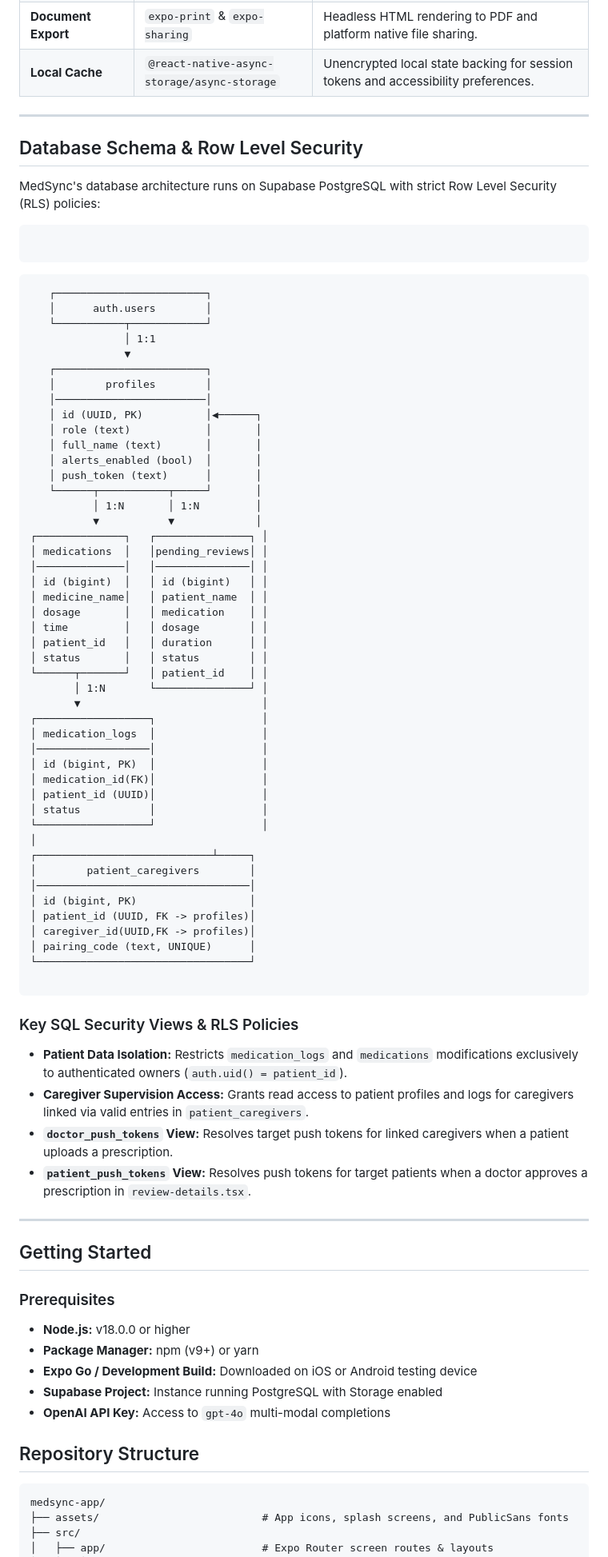
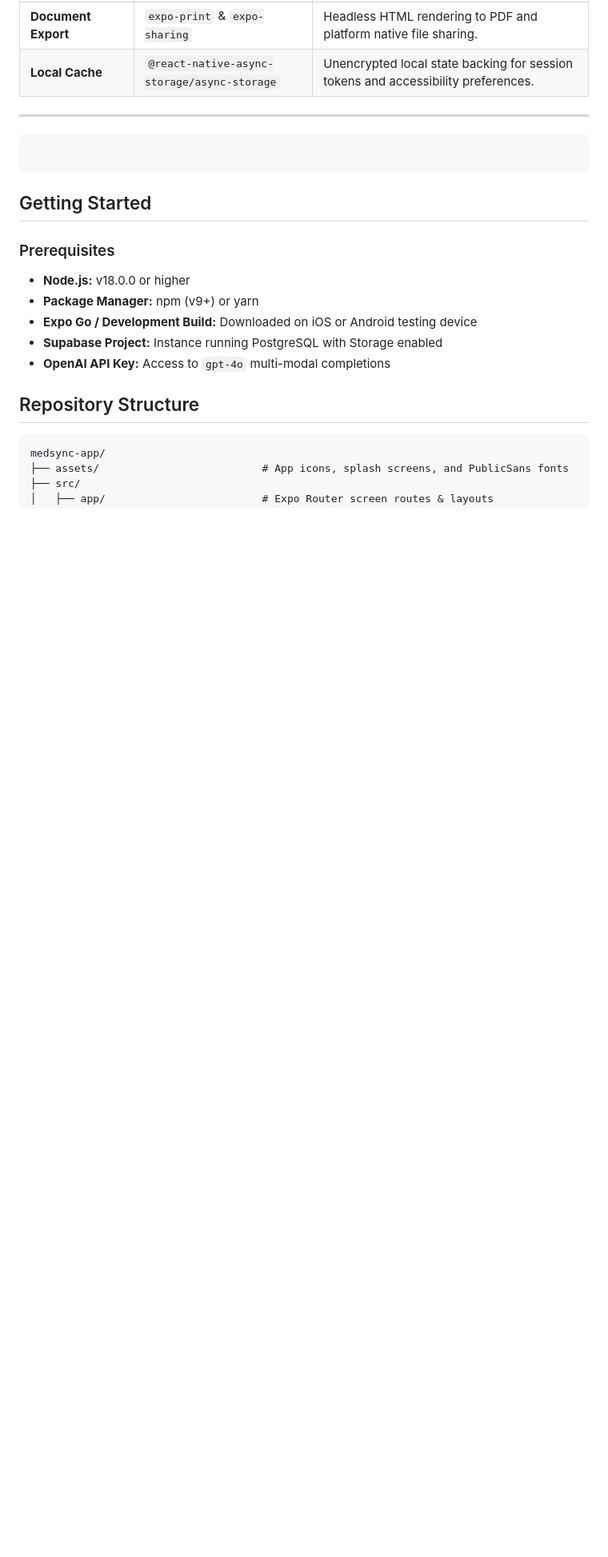
Before and after one commit to breathtaker-adi/Medsync, a Markdown page: README.md, the part around the change. Shown at 80% size. Rendered like a GitHub page; blank space fills up the shorter version.

Commit message:
Remove database schema and RLS details from README
Removed the Database Schema & Row Level Security section from the README.

````diff
--- a/README.md
+++ b/README.md
@@ -116,70 +116,8 @@ The following diagram illustrates the closed-loop feedback lifecycle between pat
 
 ---
 
-## Database Schema & Row Level Security
-
-MedSync's database architecture runs on Supabase PostgreSQL with strict Row Level Security (RLS) policies:
-
-
 ```
 ```
-```
-   ┌────────────────────────┐
-   │      auth.users        │
-   └───────────┬────────────┘
-               │ 1:1
-               ▼
-   ┌────────────────────────┐
-   │        profiles        │
-   │────────────────────────│
-   │ id (UUID, PK)          │◀──────┐
-   │ role (text)            │       │
-   │ full_name (text)       │       │
-   │ alerts_enabled (bool)  │       │
-   │ push_token (text)      │       │
-   └──────┬───────────┬─────┘       │
-          │ 1:N       │ 1:N         │
-          ▼           ▼             │
-┌──────────────┐   ┌───────────────┐ │
-│ medications  │   │pending_reviews│ │
-│──────────────│   │───────────────│ │
-│ id (bigint)  │   │ id (bigint)   │ │
-│ medicine_name│   │ patient_name  │ │
-│ dosage       │   │ medication    │ │
-│ time         │   │ dosage        │ │
-│ patient_id   │   │ duration      │ │
-│ status       │   │ status        │ │
-└──────┬───────┘   │ patient_id    │ │
-       │ 1:N       └───────────────┘ │
-       ▼                             │
-┌──────────────────┐                 │
-│ medication_logs  │                 │
-│──────────────────│                 │
-│ id (bigint, PK)  │                 │
-│ medication_id(FK)│                 │
-│ patient_id (UUID)│                 │
-│ status           │                 │
-└──────────────────┘                 │
-│
-┌────────────────────────────┴─────┐
-│        patient_caregivers        │
-│──────────────────────────────────│
-│ id (bigint, PK)                  │
-│ patient_id (UUID, FK -> profiles)│
-│ caregiver_id(UUID,FK -> profiles)│
-│ pairing_code (text, UNIQUE)      │
-└──────────────────────────────────┘
-
-```
-
-### Key SQL Security Views & RLS Policies
-* **Patient Data Isolation:** Restricts `medication_logs` and `medications` modifications exclusively to authenticated owners (`auth.uid() = patient_id`).
-* **Caregiver Supervision Access:** Grants read access to patient profiles and logs for caregivers linked via valid entries in `patient_caregivers`.
-* **`doctor_push_tokens` View:** Resolves target push tokens for linked caregivers when a patient uploads a prescription.
-* **`patient_push_tokens` View:** Resolves push tokens for target patients when a doctor approves a prescription in `review-details.tsx`.
-
----
-
 ## Getting Started
 
 ### Prerequisites
````
